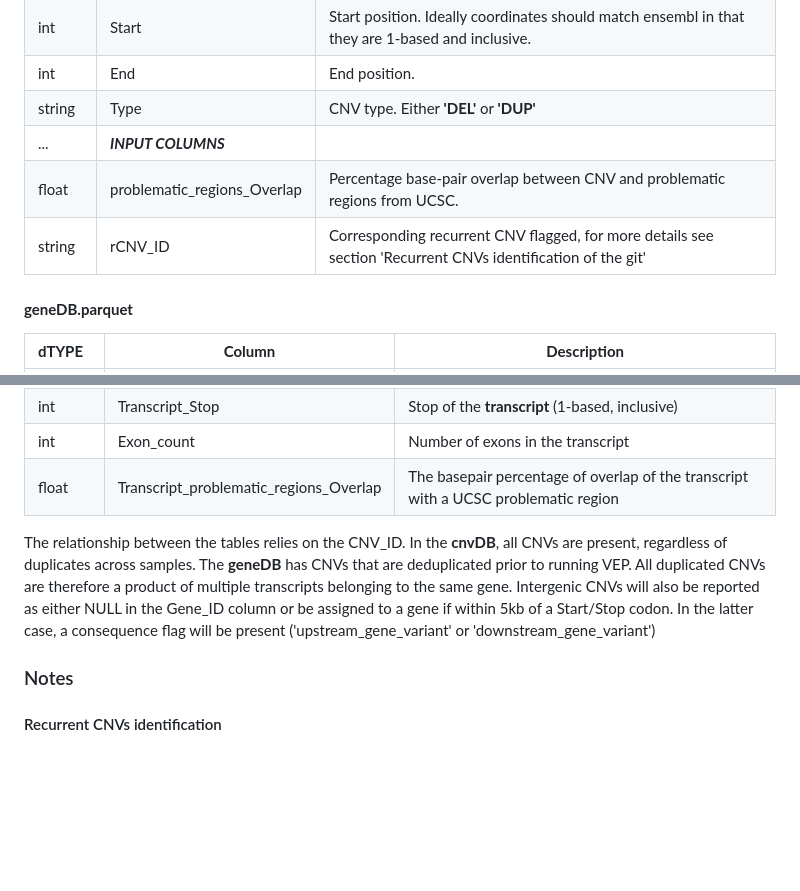
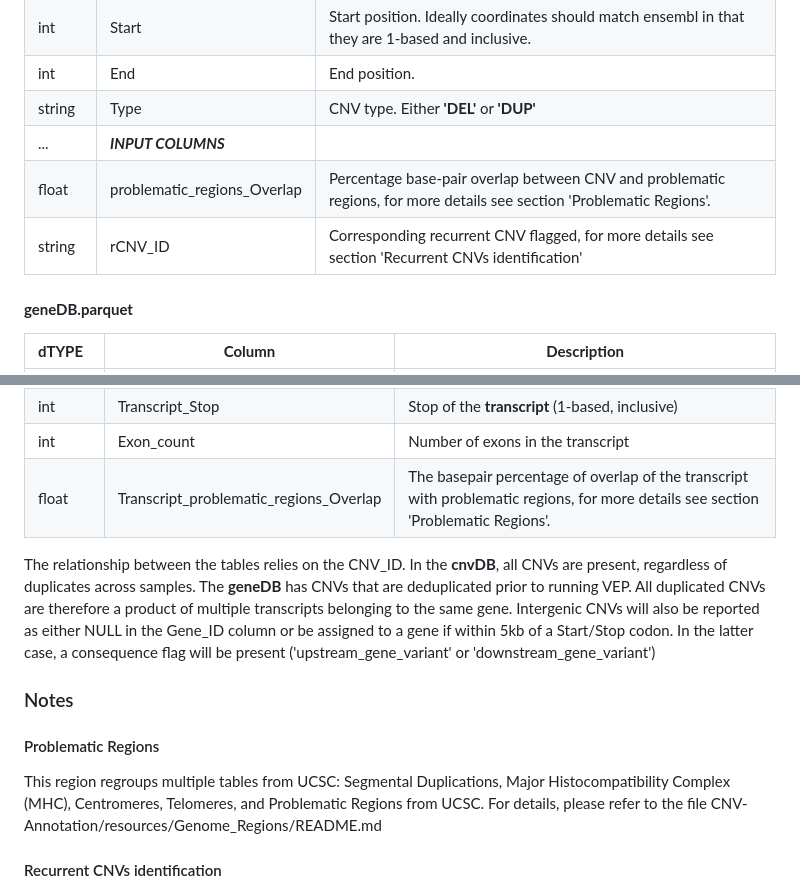
Before and after one commit to JacquemontLab/CNV-Annotation, a Markdown page: README.md, 2 parts joined by grey strips. Drawn GitHub-style; blank space fills up the shorter version.

```diff
--- a/README.md
+++ b/README.md
@@ -68,8 +68,8 @@ Minimally, there are two output tables:
 |int        | End                | End position.
 |string     | Type               | CNV type. Either __'DEL'__ or __'DUP'__                    |
 |...| *__INPUT COLUMNS__* |                           |
-|float      | problematic_regions_Overlap  | Percentage base-pair overlap between CNV and problematic regions from UCSC.         |
-|string     | rCNV_ID                | Corresponding recurrent CNV flagged, for more details see section 'Recurrent CNVs identification of the git'      |
+|float      | problematic_regions_Overlap  | Percentage base-pair overlap between CNV and problematic regions, for more details see section 'Problematic Regions'.         |
+|string     | rCNV_ID                | Corresponding recurrent CNV flagged, for more details see section 'Recurrent CNVs identification'      |
 
 
 #### **geneDB.parquet**
@@ -95,13 +95,18 @@ Minimally, there are two output tables:
 | int       | Transcript_Start       | Start of the **transcript** (1-based, inclusive)                                   |
 | int       | Transcript_Stop        | Stop of the **transcript** (1-based, inclusive)                                     |
 | int       | Exon_count             | Number of exons in the transcript |
-| float     | Transcript_problematic_regions_Overlap | The basepair percentage of overlap of the transcript with a UCSC problematic region |
+| float     | Transcript_problematic_regions_Overlap | The basepair percentage of overlap of the transcript with problematic regions, for more details see section 'Problematic Regions'. |
 
 The relationship between the tables relies on the CNV_ID. In the __cnvDB__, all CNVs are present, regardless of duplicates across samples. The __geneDB__ has CNVs that are deduplicated prior to running VEP. All duplicated CNVs are therefore a product of multiple transcripts belonging to the same gene. Intergenic CNVs will also be reported as either NULL in the Gene_ID column or be assigned to a gene if within 5kb of a Start/Stop codon. In the latter case, a consequence flag will be present ('upstream_gene_variant' or 'downstream_gene_variant')
 
 
 
 ### Notes
+
+#### Problematic Regions
+
+This region regroups multiple tables from UCSC: Segmental Duplications, Major Histocompatibility Complex (MHC), Centromeres, Telomeres, and Problematic Regions from UCSC.
+For details, please refer to the file CNV-Annotation/resources/Genome_Regions/README.md
 
 #### Recurrent CNVs identification
 
```
Also changed, not shown: resources/Genome_Regions/README.md (+57 -61 lines).
